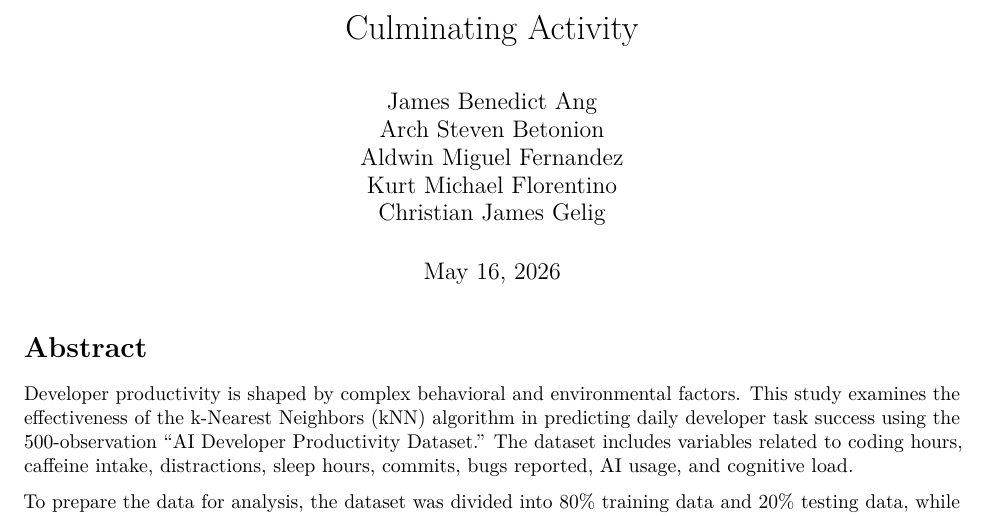
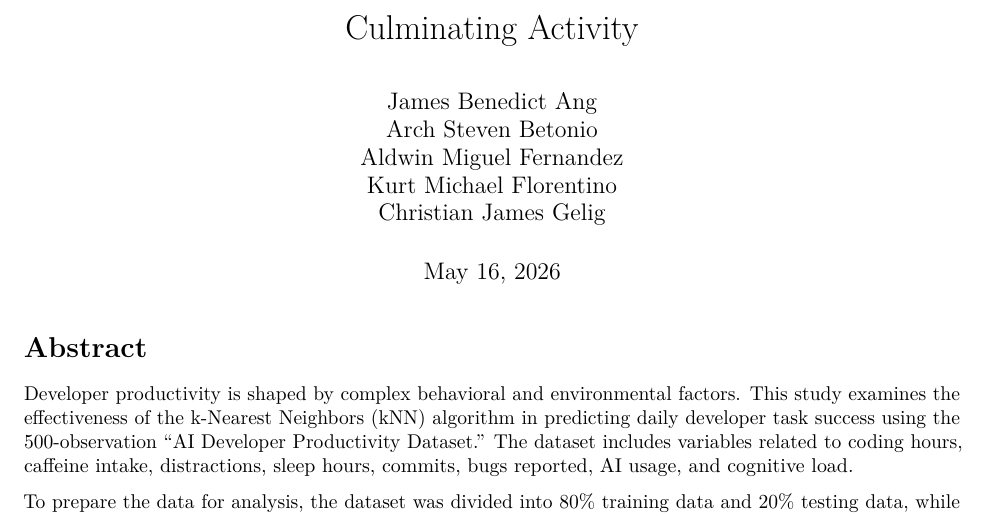
Before and after one commit to TheInfernoDragon/Culminating-Activity, an R Markdown document (Culminating-Activity.Rmd): part of page 1 of 20, cut so that both start at the same text. Rendered offline with R 4.5, knitr and Pandoc, then LaTeX, with nearby package versions; common packages that the code uses without loading them are loaded.

Commit message:
last minute changes

```diff
--- a/Culminating-Activity.Rmd
+++ b/Culminating-Activity.Rmd
@@ -2,7 +2,7 @@
 title: "Culminating Activity"
 author: |
   James Benedict Ang
-  Arch Steven Betonion
+  Arch Steven Betonio
   Aldwin Miguel Fernandez
   Kurt Michael Florentino
   Christian James Gelig
```
